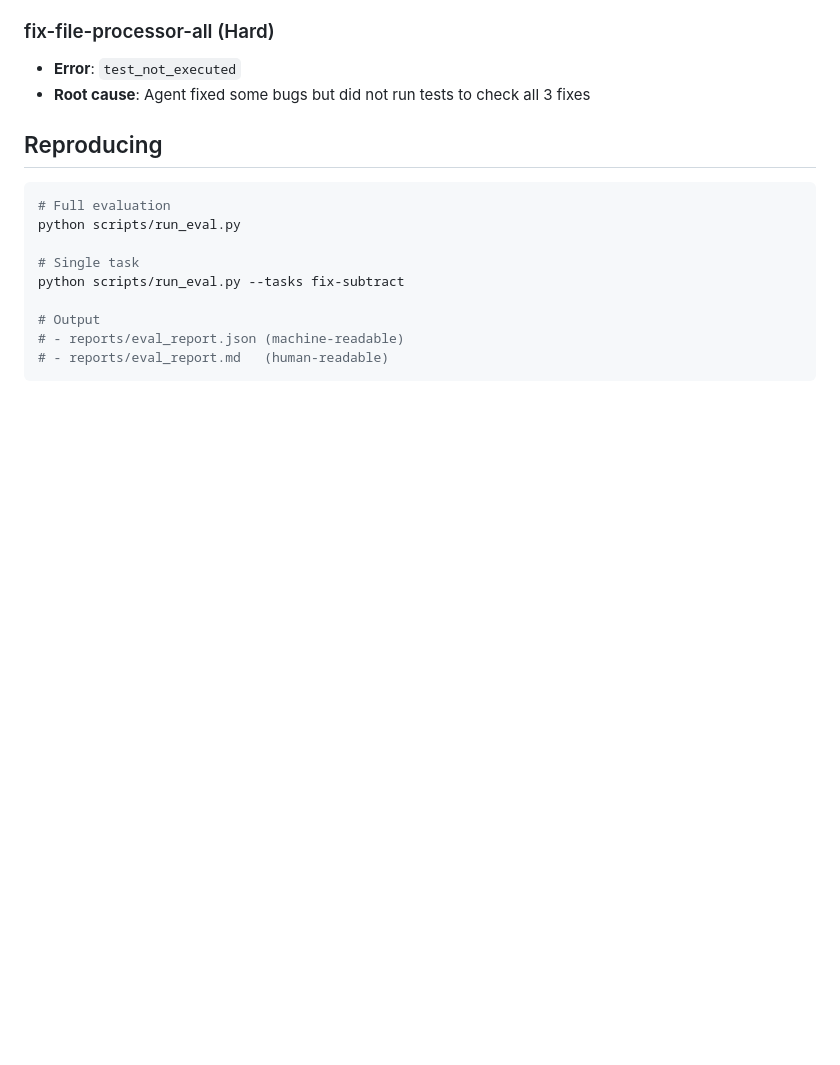
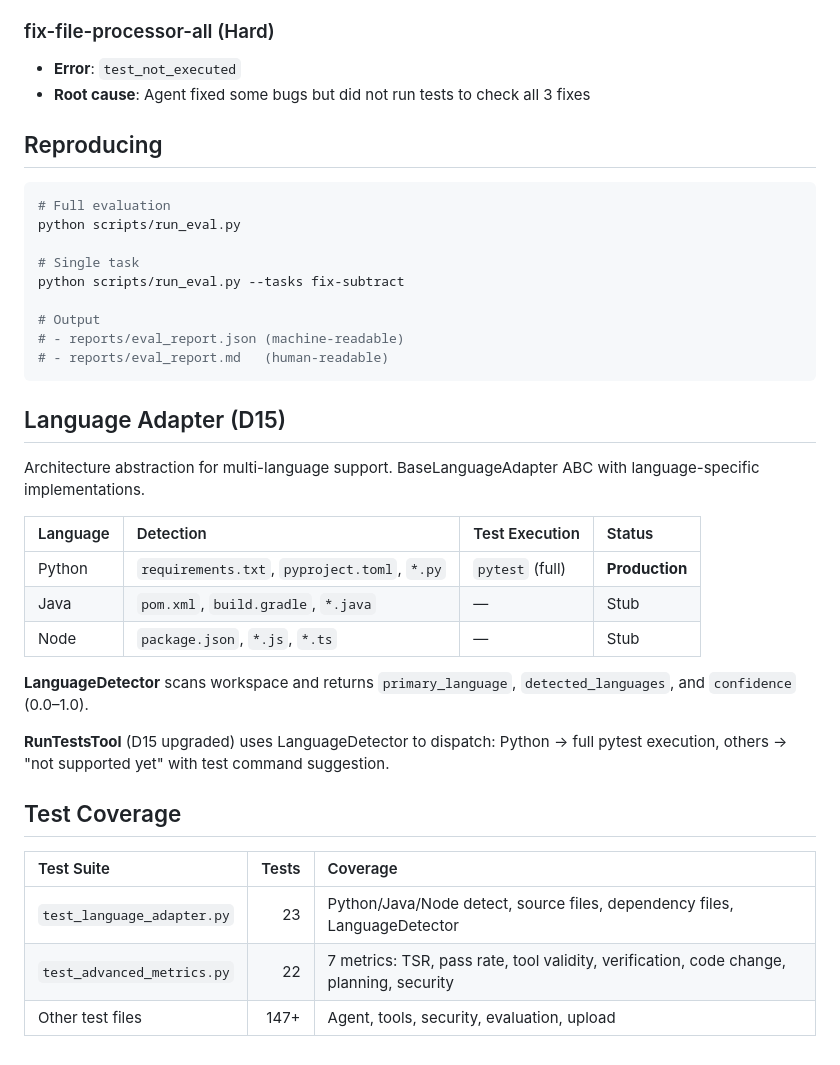
Before and after one commit to YANS311/CodePilot-Agent, a Markdown page: docs/evaluation.md, the part around the change. Drawn GitHub-style; blank space fills up the shorter version.

````diff
--- a/docs/evaluation.md
+++ b/docs/evaluation.md
@@ -117,3 +117,25 @@ python scripts/run_eval.py --tasks fix-subtract
 # - reports/eval_report.json (machine-readable)
 # - reports/eval_report.md   (human-readable)
 ```
+
+## Language Adapter (D15)
+
+Architecture abstraction for multi-language support. BaseLanguageAdapter ABC with language-specific implementations.
+
+| Language | Detection | Test Execution | Status |
+|:---------|:----------|:---------------|:-------|
+| Python | `requirements.txt`, `pyproject.toml`, `*.py` | `pytest` (full) | **Production** |
+| Java | `pom.xml`, `build.gradle`, `*.java` | — | Stub |
+| Node | `package.json`, `*.js`, `*.ts` | — | Stub |
+
+**LanguageDetector** scans workspace and returns `primary_language`, `detected_languages`, and `confidence` (0.0–1.0).
+
+**RunTestsTool** (D15 upgraded) uses LanguageDetector to dispatch: Python → full pytest execution, others → "not supported yet" with test command suggestion.
+
+## Test Coverage
+
+| Test Suite | Tests | Coverage |
+|:-----------|------:|:---------|
+| `test_language_adapter.py` | 23 | Python/Java/Node detect, source files, dependency files, LanguageDetector |
+| `test_advanced_metrics.py` | 22 | 7 metrics: TSR, pass rate, tool validity, verification, code change, planning, security |
+| Other test files | 147+ | Agent, tools, security, evaluation, upload |
````
Also changed, not shown: README.md (+21 -12 lines).
